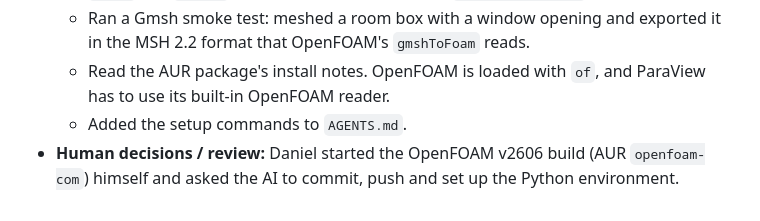
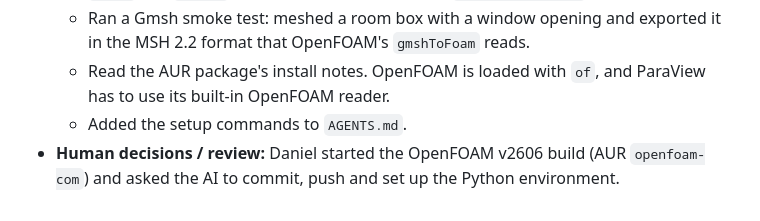
Before and after one commit to jvnvic/stosslueften, a Markdown page: log.md, the part around the change. Rendered like a GitHub page.

Commit message:
log.md: wording fix
Co-Authored-By: Claude Opus 5.5 (1M context) <noreply@anthropic.com>

```diff
--- a/log.md
+++ b/log.md
@@ -64,4 +64,4 @@ Template:
   - Ran a Gmsh smoke test: meshed a room box with a window opening and exported it in the MSH 2.2 format that OpenFOAM's `gmshToFoam` reads.
   - Read the AUR package's install notes. OpenFOAM is loaded with `of`, and ParaView has to use its built-in OpenFOAM reader.
   - Added the setup commands to `AGENTS.md`.
-- **Human decisions / review:** Daniel started the OpenFOAM v2606 build (AUR `openfoam-com`) himself and asked the AI to commit, push and set up the Python environment.
+- **Human decisions / review:** Daniel started the OpenFOAM v2606 build (AUR `openfoam-com`) and asked the AI to commit, push and set up the Python environment.
```
